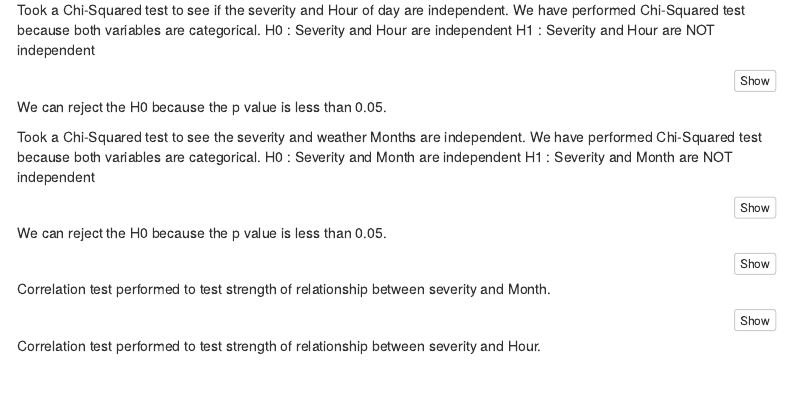
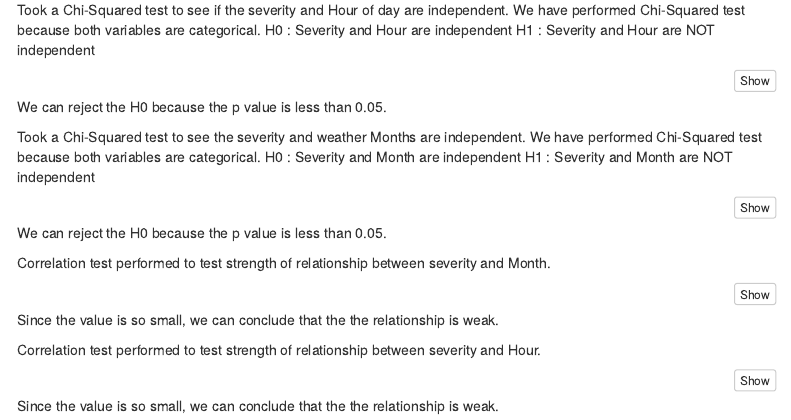
Before and after one commit to tanmayk26/T1-phoenix-22FA, an R Markdown document (us_accidents_traffic.Rmd): the page in a window 1100 px wide, from 3110 px down. Rendered offline with R 4.5, knitr and Pandoc, with nearby package versions; the code chunks are not run, so their results and figures are left out; menus at the side of the page are left out.

Commit message:
Update us_accidents_traffic.Rmd

````diff
--- a/us_accidents_traffic.Rmd
+++ b/us_accidents_traffic.Rmd
@@ -453,13 +453,14 @@ test_Month
 We can reject the H0 because the p value is less than 0.05.
 
 
-
+Correlation test performed to test strength of relationship between severity and Month.
 ```{r}
 cor(clean_acc21$Severity, clean_acc21$Month)
 ```
-Correlation test performed to test strength of relationship between severity and Month.
+Since the value is so small, we can conclude that the the relationship is weak.
 
+Correlation test performed to test strength of relationship between severity and Hour.
 ```{r}
 cor(clean_acc21$Severity, clean_acc21$Hour)
 ```
-Correlation test performed to test strength of relationship between severity and Hour.
+Since the value is so small, we can conclude that the the relationship is weak.
````
